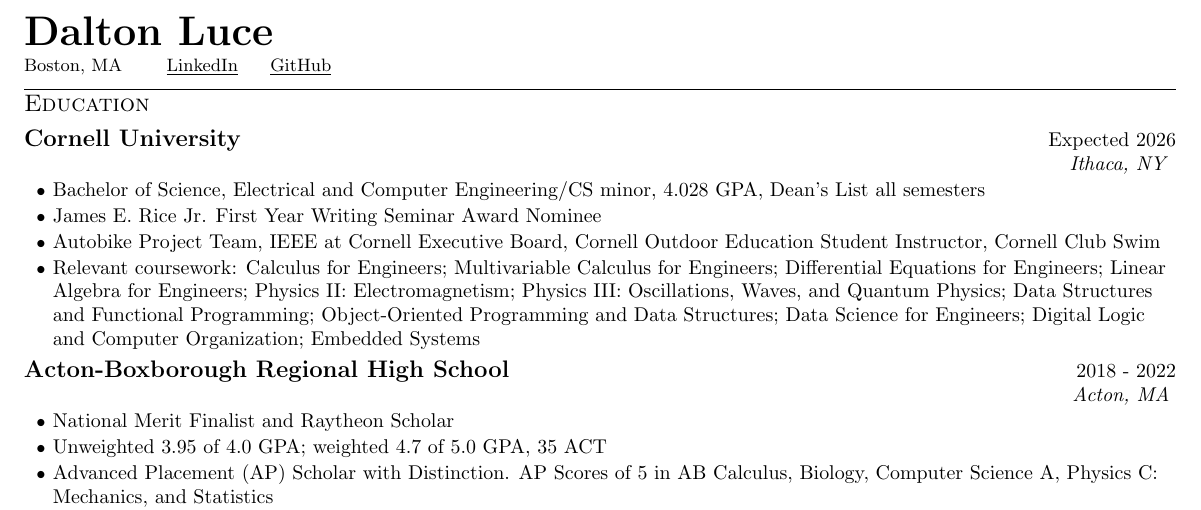
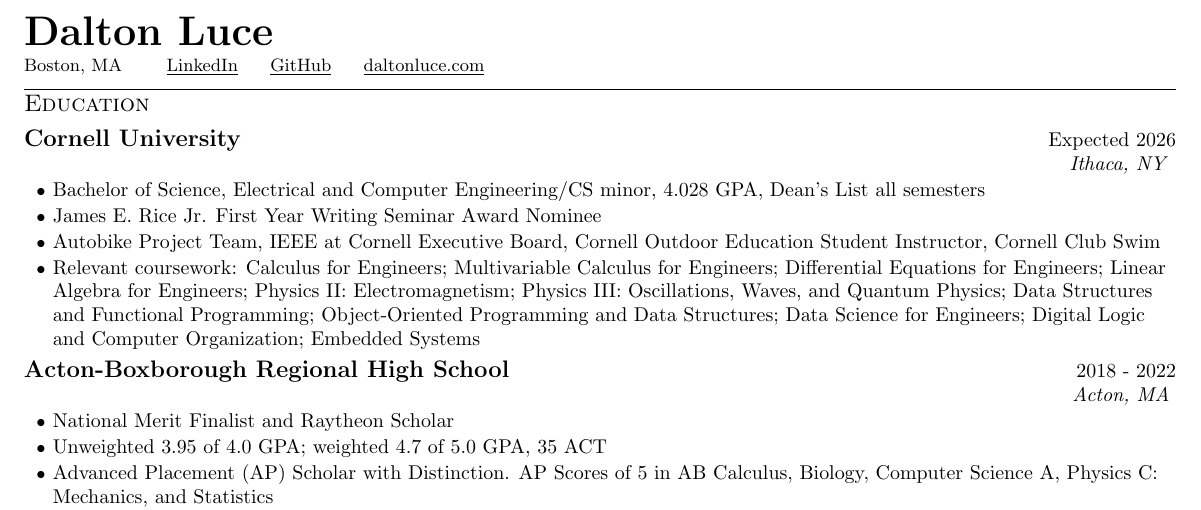
Before and after one commit to da-luce/cv, a LaTeX CV (cv.tex): part of the page, cut so that both start at the same text. Compiled offline with pdfLaTeX; a LaTeX package or settings file that is missing is left out.

Commit message:
add portfolio website

```diff
--- a/cv.tex
+++ b/cv.tex
@@ -109,6 +109,9 @@
 \hspace{10pt}
 % GitHub
 \href{https://github.com/da-luce}{\underline{GitHub}}
+\hspace{10pt}
+% Portfolio Website
+\href{https://daltonluce.com/}{\underline{daltonluce.com}}
 \vspace{-5pt}
 
 %-----------EDUCATION-----------
```
Also changed, not shown: 1 other file.
